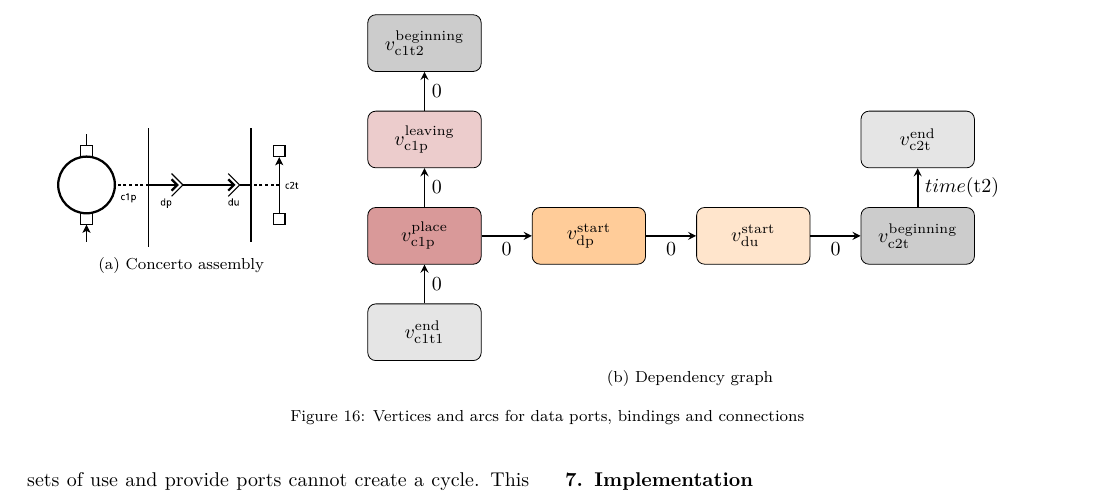
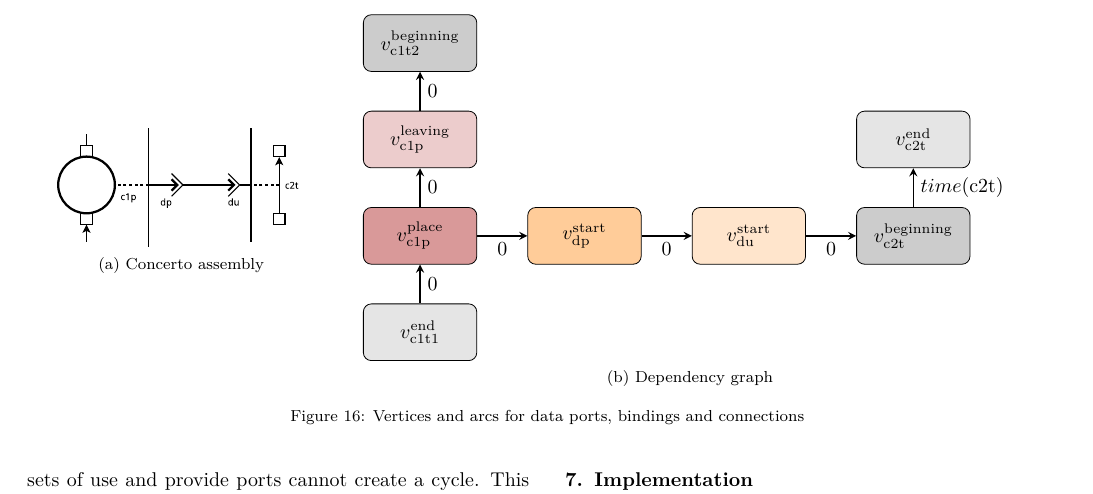
Before and after one commit to Concerto-D/openstack-traces, a LaTeX paper (main.tex, which reads perf_model.tex): part of page 13 of 16, cut so that both start at the same text. Compiled offline with pdfLaTeX.

Commit message:
Fixed a label in a figure

```diff
--- a/perf_model.tex
+++ b/perf_model.tex
@@ -288,7 +288,7 @@ A_{L_{D}}=\bigcup_{\left(p,u\right)\in L_{D}}\left\{ \left(v_p^\text{start},v_u^
         \node (du) [use_start, right of=dp, xshift=1.2cm] {$v_\text{du}^\text{start}$};
         \node (c2t) [beginning, right of=du, xshift=1.2cm] {$v_\text{c2t}^\text{beginning}$};
         \node (c2t_end) [end, above of=c2t] {$v_\text{c2t}^\text{end}$};
-        \draw [arrow] (c2t) -- (c2t_end) node[midway, right] {$time(\text{t2})$};
+        \draw [arrow] (c2t) -- (c2t_end) node[midway, right] {$time(\text{c2t})$};
         \draw [arrow] (c1p1) -- (dp) node[midway, below] {$0$};
         \draw [arrow] (dp) -- (du) node[midway, below] {$0$};
         \draw [arrow] (du) -- (c2t) node[midway, below] {$0$};
```
